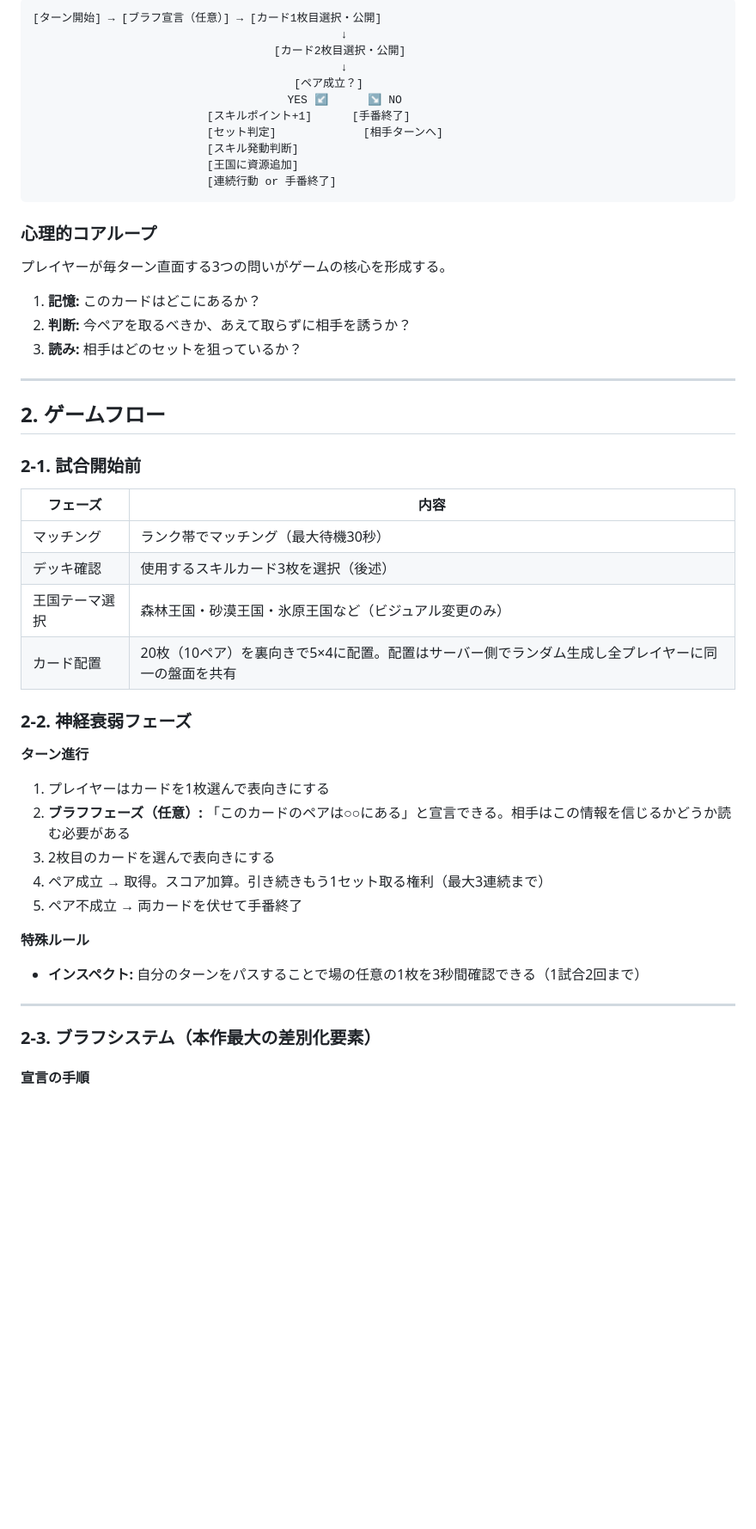
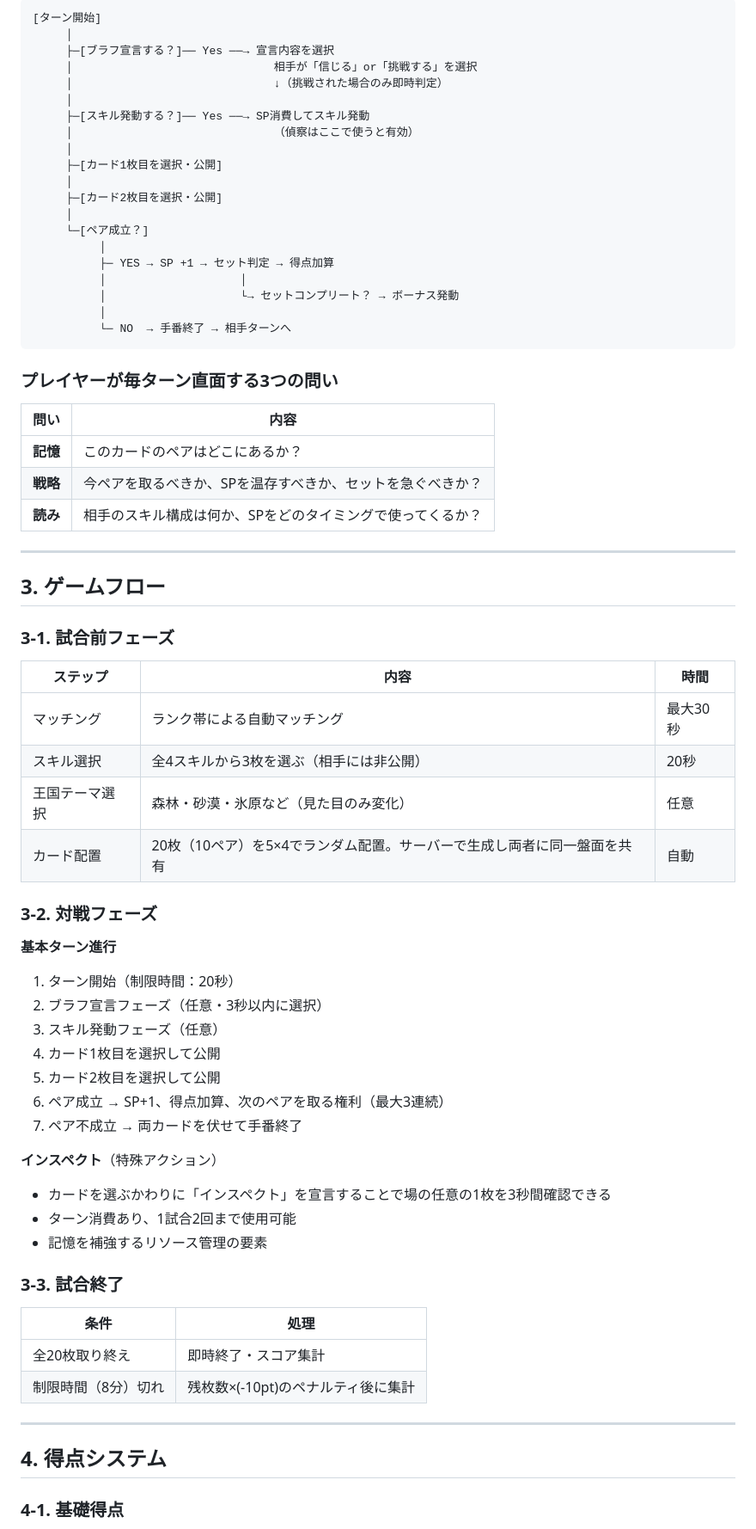
Before and after one commit to rshoji-blip/syoji, a Markdown page: GDD_MemoryKingdom.md, the part around one of its changes. Shown at 86% size. Rendered like a GitHub page; blank space fills up the shorter version.

````diff
--- a/GDD_MemoryKingdom.md
+++ b/GDD_MemoryKingdom.md
@@ -42,56 +67,76 @@ Memory Kingdom は「記憶力だけでは勝てない神経衰弱」をコン
 
 ```
-[ターン開始] → [ブラフ宣言（任意）] → [カード1枚目選択・公開]
-                                              ↓
-                                    [カード2枚目選択・公開]
-                                              ↓
-                                       [ペア成立？]
-                                      YES ↙      ↘ NO
-                          [スキルポイント+1]      [手番終了]
-                          [セット判定]             [相手ターンへ]
-                          [スキル発動判断]
-                          [王国に資源追加]
-                          [連続行動 or 手番終了]
+[ターン開始]
+     │
+     ├─[ブラフ宣言する？]── Yes ──→ 宣言内容を選択
+     │                              相手が「信じる」or「挑戦する」を選択
+     │                              ↓（挑戦された場合のみ即時判定）
+     │
+     ├─[スキル発動する？]── Yes ──→ SP消費してスキル発動
+     │                              （偵察はここで使うと有効）
+     │
+     ├─[カード1枚目を選択・公開]
+     │
+     ├─[カード2枚目を選択・公開]
+     │
+     └─[ペア成立？]
+          │
+          ├─ YES → SP +1 → セット判定 → 得点加算
+          │                    │
+          │                    └→ セットコンプリート？ → ボーナス発動
+          │
+          └─ NO  → 手番終了 → 相手ターンへ
 ```
 
-### 心理的コアループ
+### プレイヤーが毎ターン直面する3つの問い
 
-プレイヤーが毎ターン直面する3つの問いがゲームの核心を形成する。
-
-1. **記憶:** このカードはどこにあるか？
-2. **判断:** 今ペアを取るべきか、あえて取らずに相手を誘うか？
-3. **読み:** 相手はどのセットを狙っているか？
+| 問い | 内容 |
+|---|---|
+| **記憶** | このカードのペアはどこにあるか？ |
+| **戦略** | 今ペアを取るべきか、SPを温存すべきか、セットを急ぐべきか？ |
+| **読み** | 相手のスキル構成は何か、SPをどのタイミングで使ってくるか？ |
 
 ---
 
-## 2. ゲームフロー
+## 3. ゲームフロー
 
-### 2-1. 試合開始前
+### 3-1. 試合前フェーズ
 
-| フェーズ | 内容 |
+| ステップ | 内容 | 時間 |
+|---|---|---|
+| マッチング | ランク帯による自動マッチング | 最大30秒 |
+| スキル選択 | 全4スキルから3枚を選ぶ（相手には非公開） | 20秒 |
+| 王国テーマ選択 | 森林・砂漠・氷原など（見た目のみ変化） | 任意 |
+| カード配置 | 20枚（10ペア）を5×4でランダム配置。サーバーで生成し両者に同一盤面を共有 | 自動 |
+
+### 3-2. 対戦フェーズ
+
+**基本ターン進行**
+
+1. ターン開始（制限時間：20秒）
+2. ブラフ宣言フェーズ（任意・3秒以内に選択）
+3. スキル発動フェーズ（任意）
+4. カード1枚目を選択して公開
+5. カード2枚目を選択して公開
+6. ペア成立 → SP+1、得点加算、次のペアを取る権利（最大3連続）
+7. ペア不成立 → 両カードを伏せて手番終了
+
+**インスペクト**（特殊アクション）
+
+- カードを選ぶかわりに「インスペクト」を宣言することで場の任意の1枚を3秒間確認できる
+- ターン消費あり、1試合2回まで使用可能
+- 記憶を補強するリソース管理の要素
+
+### 3-3. 試合終了
+
+| 条件 | 処理 |
 |---|---|
-| マッチング | ランク帯でマッチング（最大待機30秒） |
-| デッキ確認 | 使用するスキルカード3枚を選択（後述） |
-| 王国テーマ選択 | 森林王国・砂漠王国・氷原王国など（ビジュアル変更のみ） |
-| カード配置 | 20枚（10ペア）を裏向きで5×4に配置。配置はサーバー側でランダム生成し全プレイヤーに同一の盤面を共有 |
-
-### 2-2. 神経衰弱フェーズ
-
-**ターン進行**
-
-1. プレイヤーはカードを1枚選んで表向きにする
-2. **ブラフフェーズ（任意）:** 「このカードのペアは○○にある」と宣言できる。相手はこの情報を信じるかどうか読む必要がある
-3. 2枚目のカードを選んで表向きにする
-4. ペア成立 → 取得。スコア加算。引き続きもう1セット取る権利（最大3連続まで）
-5. ペア不成立 → 両カードを伏せて手番終了
-
-**特殊ルール**
-
-- **インスペクト:** 自分のターンをパスすることで場の任意の1枚を3秒間確認できる（1試合2回まで）
+| 全20枚取り終え | 即時終了・スコア集計 |
+| 制限時間（8分）切れ | 残枚数×(-10pt)のペナルティ後に集計 |
 
 ---
 
-### 2-3. ブラフシステム（本作最大の差別化要素）
+## 4. 得点システム
 
-#### 宣言の手順
+### 4-1. 基礎得点
 
````
Also changed, not shown: other parts of GDD_MemoryKingdom.md (+321 -286 lines).
